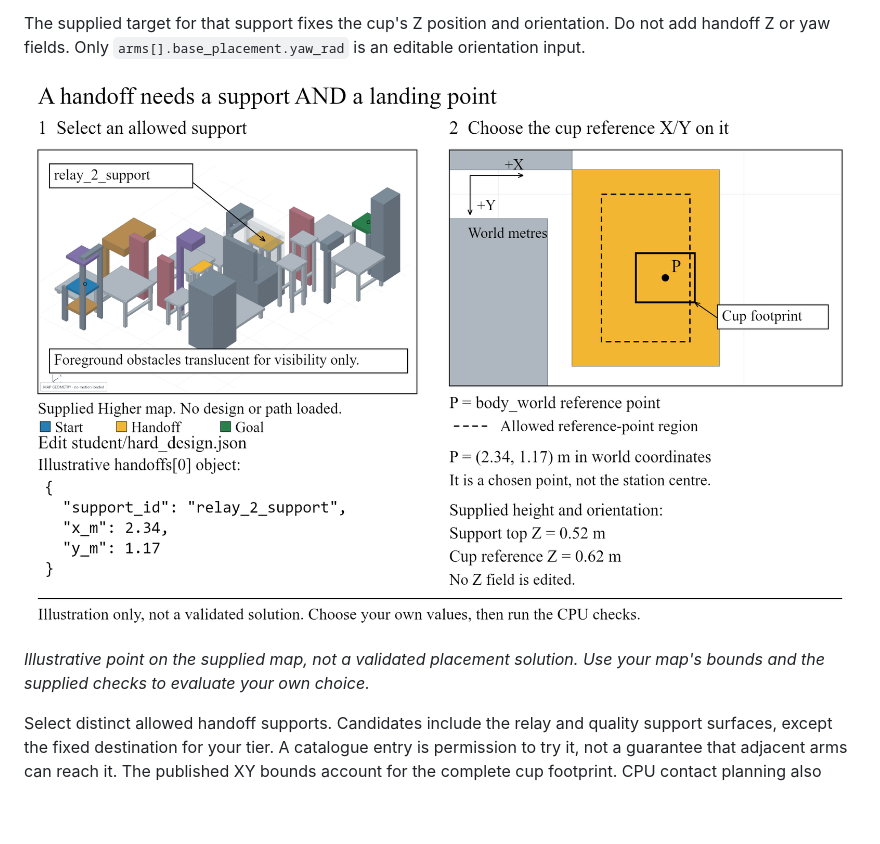
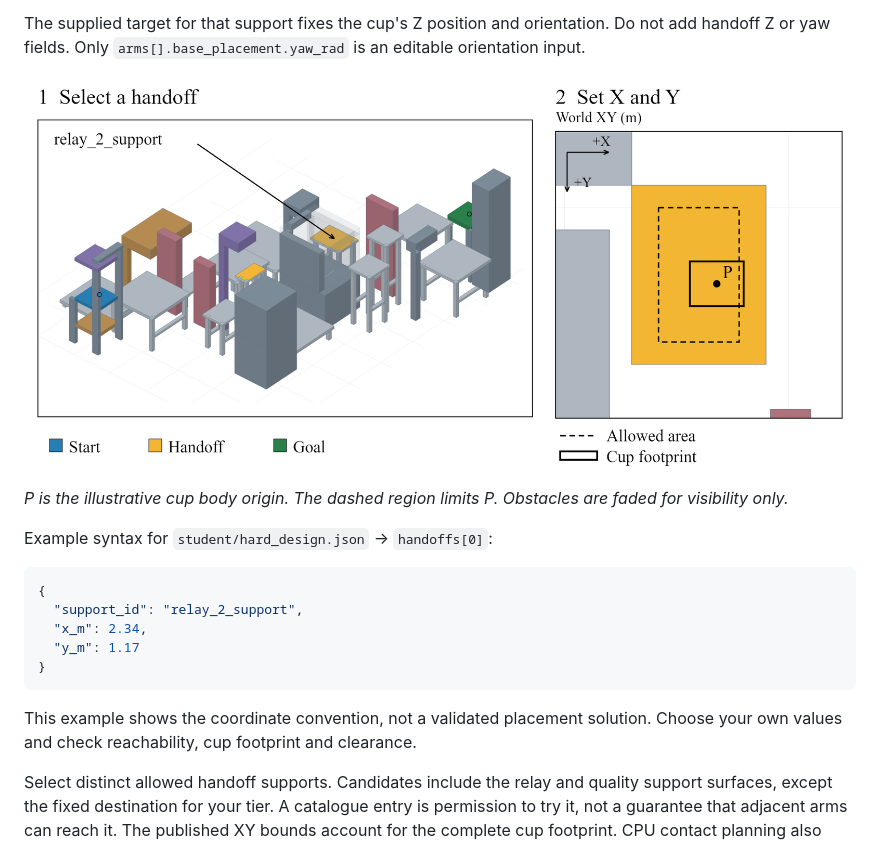
Before and after one commit to SSUMechE/applied-programming-2026-term-project, a Markdown page: docs/MAPS_AND_DESIGN.md, the part around one of its changes. Drawn GitHub-style; pictures changed too: docs/figures/handoff-xy-design.png; blank space fills up the shorter version.

````diff
--- a/docs/MAPS_AND_DESIGN.md
+++ b/docs/MAPS_AND_DESIGN.md
@@ -38,5 +38,17 @@ The supplied target for that support fixes the cup's Z position and orientation.
 
-*Illustrative point on the supplied map, not a validated placement solution. Use your map's bounds and the supplied checks to evaluate your own choice.*
+*P is the illustrative cup body origin. The dashed region limits P. Obstacles are faded for visibility only.*
+
+Example syntax for `student/hard_design.json` → `handoffs[0]`:
+
+```json
+{
+  "support_id": "relay_2_support",
+  "x_m": 2.34,
+  "y_m": 1.17
+}
+```
+
+This example shows the coordinate convention, not a validated placement solution. Choose your own values and check reachability, cup footprint and clearance.
 
 Select distinct allowed handoff supports. Candidates include the relay and quality support surfaces, except the fixed destination for your tier. A catalogue entry is permission to try it, not a guarantee that adjacent arms can reach it. The published XY bounds account for the complete cup footprint. CPU contact planning also requires the bottom corners to remain at least `context.query_tracking_clearance_m` inside the support edges (currently 0.004 m). Choosing an exact catalogue boundary can therefore fail the endpoint check. Allow this extra margin, then check the selected endpoint with the oracle. No required intermediate joint posture is supplied.
 
````
Also changed, not shown: other parts of docs/MAPS_AND_DESIGN.md (+1 -1 lines), README.md (+2 -2 lines), docs/EVALUATION_AND_SUBMISSION.md (+2 -2 lines), 2 other files.
